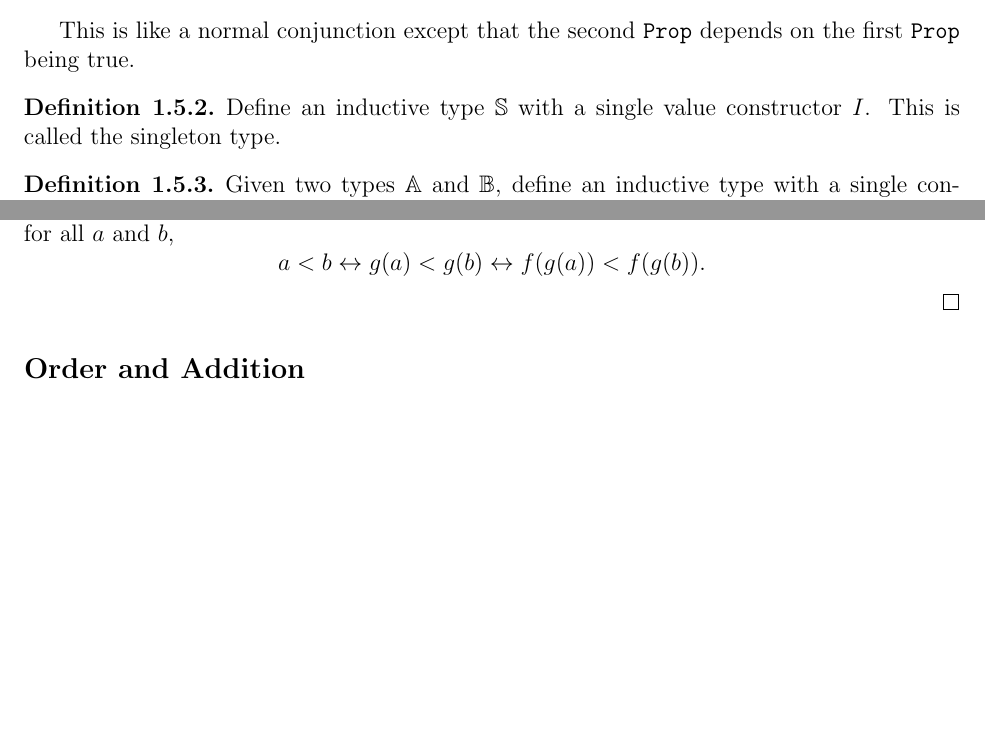
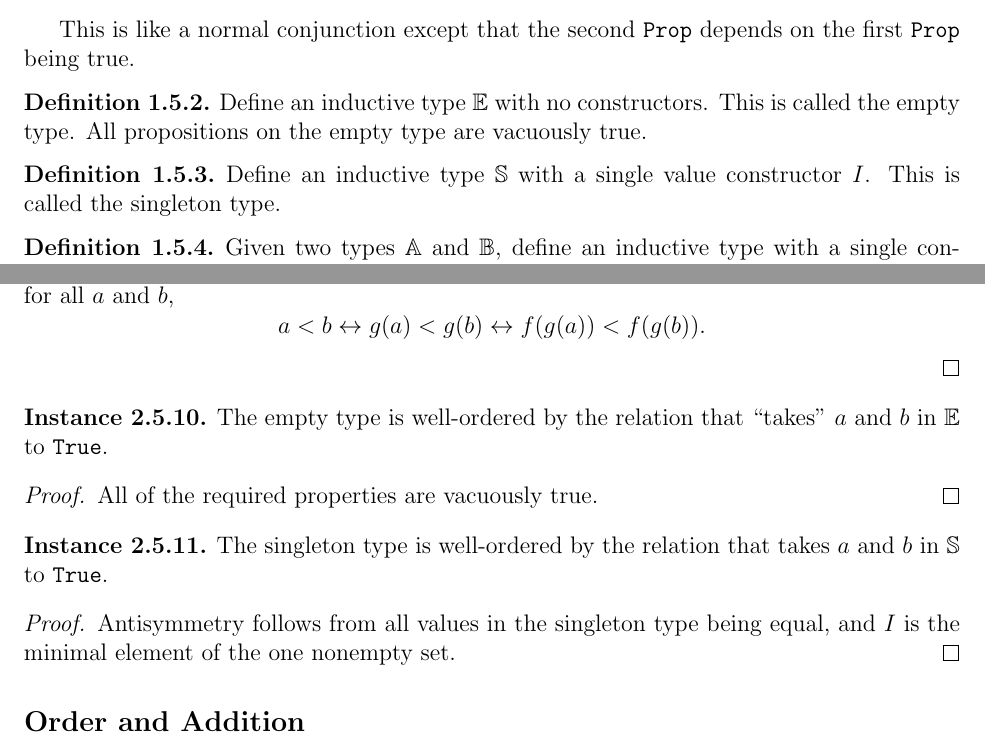
Before and after one commit to sudgy/math-from-nothing, a LaTeX thesis (tex/math.tex, which reads tex/mystyle.sty, tex/tex/basics/elementary_algebra.tex, tex/tex/basics/foundations.tex): two parts of pages 17 and 32 of 192, joined at a grey line, cut so that both start at the same text, the shorter picture padded with empty space. Compiled offline with pdfLaTeX.

Commit message:
Added tex docs for the new basic type stuff

```diff
--- a/tex/mystyle.sty
+++ b/tex/mystyle.sty
@@ -58,6 +58,7 @@
 \newcommand{\B}{\mathbb{B}}
 \newcommand{\C}{\mathbb{C}}
 \newcommand{\D}{\mathbb{D}}
+\newcommand{\E}{\mathbb{E}}
 \newcommand{\F}{\mathbb{F}}
 \renewcommand{\L}{\mathbb{L}}
 \newcommand{\N}{\mathbb{N}}
--- a/tex/tex/basics/elementary_algebra.tex
+++ b/tex/tex/basics/elementary_algebra.tex
@@ -1005,6 +1005,23 @@ that it is antisymmetric and that every set has a minimum.
     \[
         a < b \leftrightarrow g(a) < g(b) \leftrightarrow f(g(a)) < f(g(b)).
     \]
+\end{proof}
+
+\begin{instance}
+    The empty type is well-ordered by the relation that ``takes'' $a$ and $b$ in
+    $\E$ to \verb|True|.
+\end{instance}
+\begin{proof}
+    All of the required properties are vacuously true.
+\end{proof}
+
+\begin{instance}
+    The singleton type is well-ordered by the relation that takes $a$ and $b$ in
+    $\S$ to \verb|True|.
+\end{instance}
+\begin{proof}
+    Antisymmetry follows from all values in the singleton type being equal, and
+    $I$ is the minimal element of the one nonempty set.
 \end{proof}
 
 \subsection{Order and Addition}
--- a/tex/tex/basics/foundations.tex
+++ b/tex/tex/basics/foundations.tex
@@ -773,6 +773,11 @@ This is like a normal conjunction except that the second \Prop depends on the
 first \Prop being true.
 
 \begin{definition}
+    Define an inductive type $\E$ with no constructors.  This is called the
+    empty type.  All propositions on the empty type are vacuously true.
+\end{definition}
+
+\begin{definition}
     Define an inductive type $\S$ with a single value constructor $I$.  This is
     called the singleton type.
 \end{definition}
```
Also changed, not shown: 1 other file.
